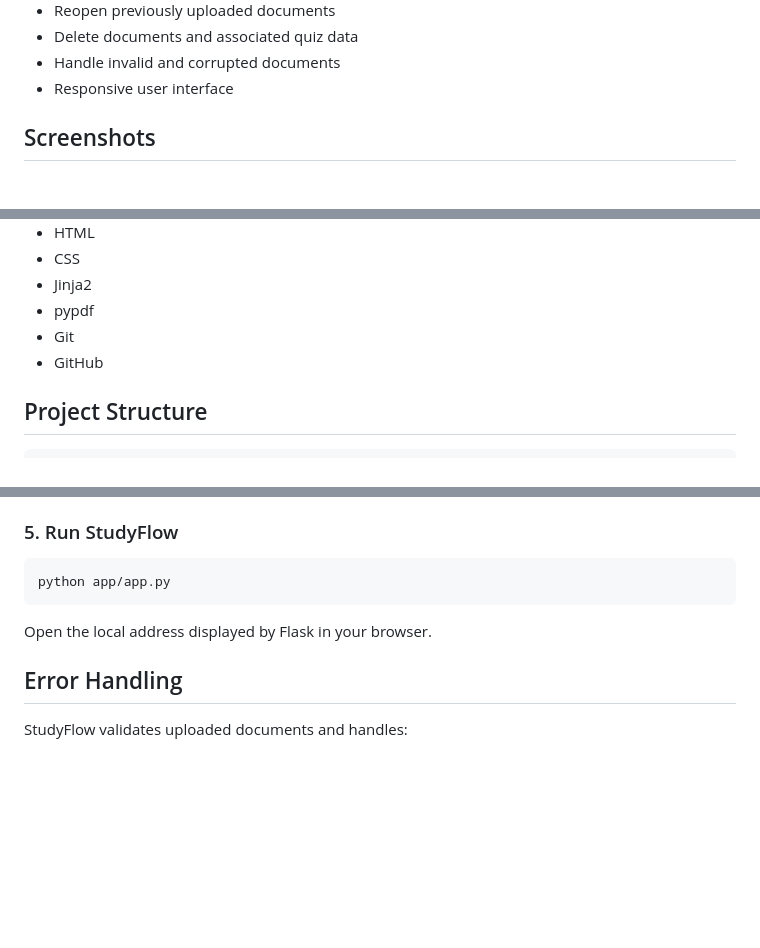
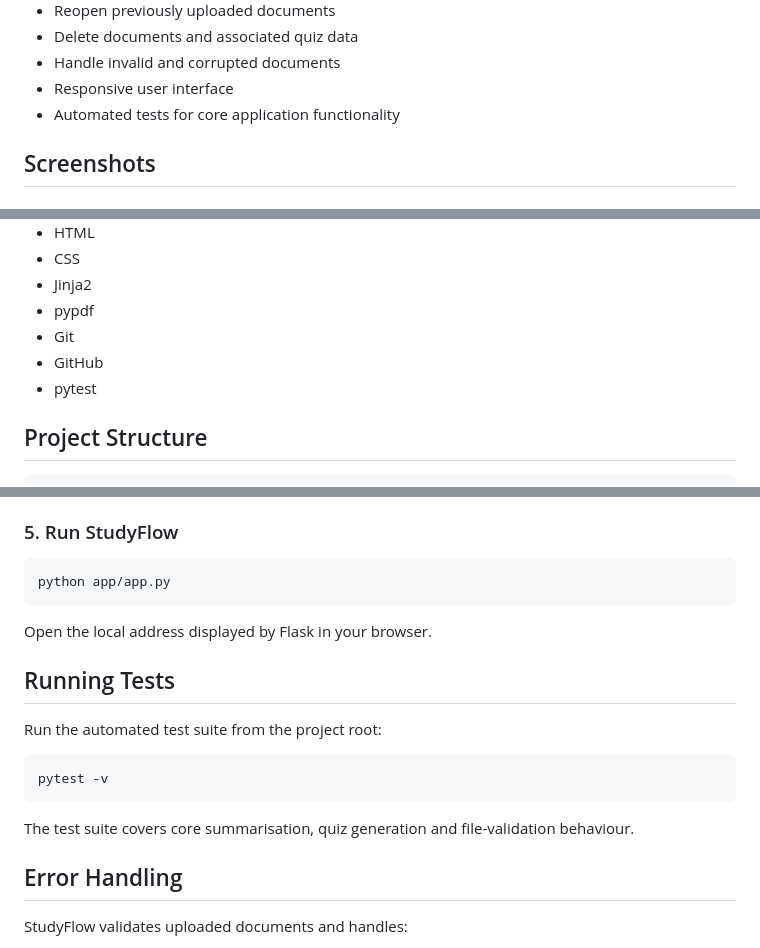
Before and after one commit to deogonci/ai-study-assistant, a Markdown page: README.md, 3 parts joined by grey strips. GitHub-like rendering; blank space fills up the shorter version.

Commit message:
Update documentation with automated testing

````diff
--- a/README.md
+++ b/README.md
@@ -18,6 +18,7 @@ The project was built to explore backend web development, document processing, d
 - Delete documents and associated quiz data
 - Handle invalid and corrupted documents
 - Responsive user interface
+- Automated tests for core application functionality
 
 ## Screenshots
 
@@ -89,6 +90,7 @@ SQL queries including `JOIN`, `COUNT`, and `AVG` are used to generate document h
 - pypdf
 - Git
 - GitHub
+- pytest
 
 ## Project Structure
 
@@ -167,6 +169,16 @@ python app/app.py
 
 Open the local address displayed by Flask in your browser.
 
+## Running Tests
+
+Run the automated test suite from the project root:
+
+```bash
+pytest -v
+```
+
+The test suite covers core summarisation, quiz generation and file-validation behaviour.
+
 ## Error Handling
 
 StudyFlow validates uploaded documents and handles:
````
